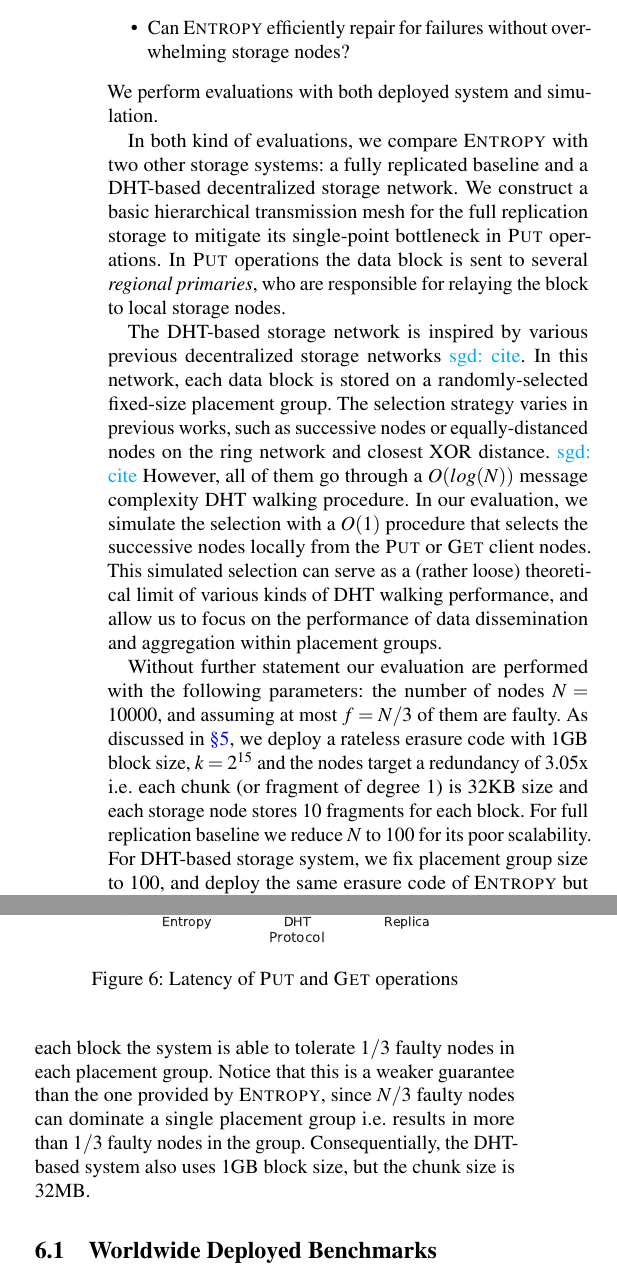
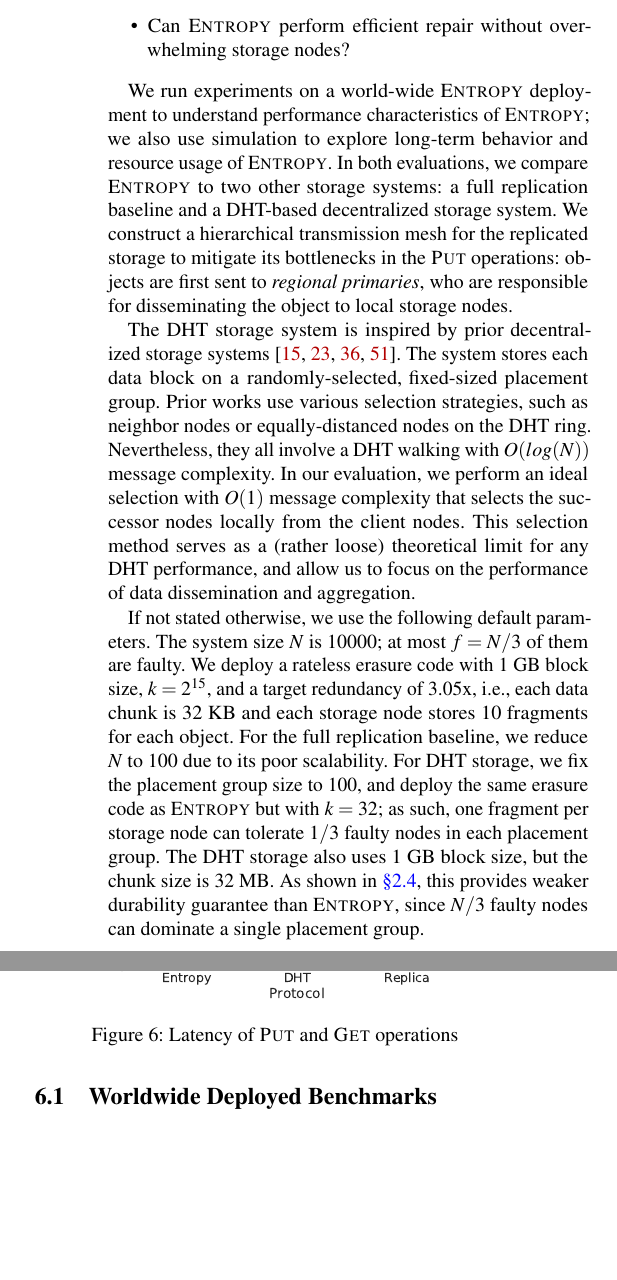
Before and after one commit to sgdxbc/dddht-paper, a LaTeX document (paper.tex, which reads sections/eval.tex): two parts of the columns of page 10 of 18, joined at a grey line, cut so that both start at the same text, the shorter picture padded with empty space. Compiled offline with pdfLaTeX; a LaTeX package or settings file that is missing is left out.

Commit message:
eval: intro paragraph

```diff
--- a/sections/eval.tex
+++ b/sections/eval.tex
@@ -8,27 +6,30 @@ To answer the following questions:
-    \item Can \sys evenly distribute blocks among the storage nodes? Can \sys maintain bounded redundancy in long term under various system conditions?
-    \item Can \sys efficiently repair for failures without overwhelming storage nodes?
+    \item Can \sys achieve practical latency? Can \sys fully utilize network bandwidth when storing objects?
+    \item Can \sys evenly distribute blocks among the storage nodes? Does \sys maintain bounded redundancy under different system conditions?
+    \item Can \sys perform efficient repair without overwhelming storage nodes?
 \end{itemize}
-We perform evaluations with both deployed system and simulation.
 
-In both kind of evaluations, we compare \sys with two other storage systems: a fully replicated baseline and a DHT-based decentralized storage network.
-We construct a basic hierarchical transmission mesh for the full replication storage to mitigate its single-point bottleneck in \fn{Put} operations.
-In \fn{Put} operations the data block is sent to several \emph{regional primaries}, who are responsible for relaying the block to local storage nodes.
+We run experiments on a world-wide \sys deployment to understand performance characteristics of \sys;
+we also use simulation to explore long-term behavior and resource usage of \sys.
+In both evaluations, we compare \sys to two other storage systems: a full replication baseline and a DHT-based decentralized storage system.
+We construct a hierarchical transmission mesh for the replicated storage to mitigate its bottlenecks in the \fn{Put} operations:
+objects are first sent to \emph{regional primaries}, who are responsible for disseminating the object to local storage nodes.
 
-The DHT-based storage network is inspired by various previous decentralized storage networks \sgd{cite}.
-In this network, each data block is stored on a randomly-selected fixed-size placement group.
-The selection strategy varies in previous works, such as successive nodes or equally-distanced nodes on the ring network and closest XOR distance.
-\sgd{cite}
-However, all of them go through a $O(log(N))$ message complexity DHT walking procedure.
-In our evaluation, we simulate the selection with a $O(1)$ procedure that selects the successive nodes locally from the \fn{Put} or \fn{Get} client nodes.
-This simulated selection can serve as a (rather loose) theoretical limit of various kinds of DHT walking performance, and allow us to focus on the performance of data dissemination and aggregation within placement groups.
+The DHT storage system is inspired by prior decentralized storage systems~\cite{glacier,carbonite,irisstore,past}.
+The system stores each data block on a randomly-selected, fixed-sized placement group.
+Prior works use various selection strategies, such as neighbor nodes or equally-distanced nodes on the DHT ring.
+Nevertheless, they all involve a DHT walking with $O(log(N))$ message complexity.
+In our evaluation, we perform an ideal selection with $O(1)$ message complexity that selects the successor nodes locally from the client nodes.
+This selection method serves as a (rather loose) theoretical limit for any DHT performance, and allow us to focus on the performance of data dissemination and aggregation.
 
-Without further statement our evaluation are performed with the following parameters:
-the number of nodes $N = 10000$, and assuming at most $f = N/3$ of them are faulty.
-As discussed in \autoref{sec:optz}, we deploy a rateless erasure code with 1GB block size, $k = 2^{15}$ and the nodes target a redundancy of 3.05x \ie each chunk (or fragment of degree 1) is 32KB size and each storage node stores 10 fragments for each block.
-For full replication baseline we reduce $N$ to 100 for its poor scalability.
-For DHT-based storage system, we fix placement group size to 100, and deploy the same erasure code of \sys but with $k = 32$, so that when each node stores one fragment for each block the system is able to tolerate $1/3$ faulty nodes in each placement group.
-Notice that this is a weaker guarantee than the one provided by \sys, since $N/3$ faulty nodes can dominate a single placement group \ie results in more than $1/3$ faulty nodes in the group.
-Consequentially, the DHT-based system also uses 1GB block size, but the chunk size is 32MB.
+If not stated otherwise, we use the following default parameters.
+The system size $N$ is $10000$;
+at most $f = N/3$ of them are faulty.
+We deploy a rateless erasure code with 1 GB block size, $k = 2^{15}$, and a target redundancy of 3.05x, \ie, each data chunk is 32 KB and each storage node stores 10 fragments for each object.
+For the full replication baseline, we reduce $N$ to 100 due to its poor scalability.
+For DHT storage, we fix the placement group size to 100, and deploy the same erasure code as \sys but with $k = 32$;
+as such, one fragment per storage node can tolerate $1/3$ faulty nodes in each placement group.
+The DHT storage also uses 1 GB block size, but the chunk size is 32 MB.
+As shown in \autoref{sec:background:loss}, this provides weaker durability guarantee than \sys, since $N/3$ faulty nodes can dominate a single placement group.
 
 \subsection{Worldwide Deployed Benchmarks}
 
```
Also changed, not shown: sections/eval.tex (4 more changed lines).
